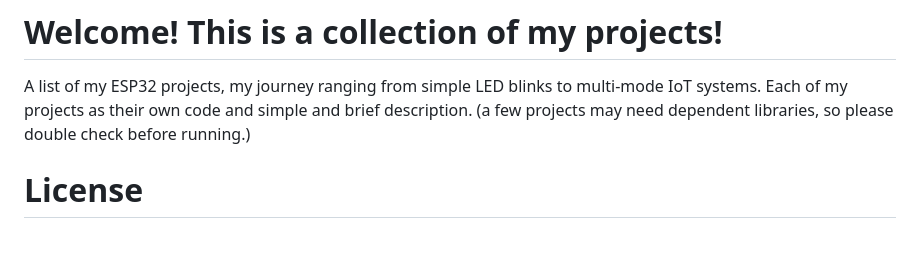
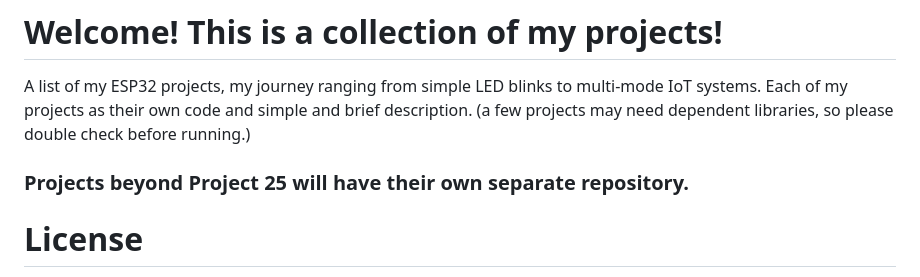
Before and after one commit to gabsolutely/esp32-projects, a Markdown page: README.md, the part around the change. Rendered like a GitHub page; blank space fills up the shorter version.

```diff
--- a/README.md
+++ b/README.md
@@ -1,5 +1,7 @@
 # Welcome! This is a collection of my projects!
 A list of my ESP32 projects, my journey ranging from simple LED blinks to multi-mode IoT systems. Each of my projects as their own code and simple and brief description. (a few projects may need dependent libraries, so please double check before running.)
+
+### Projects beyond Project 25 will have their own separate repository.
 
 # License
 MIT License — feel free to use, modify, and distribute.
```
